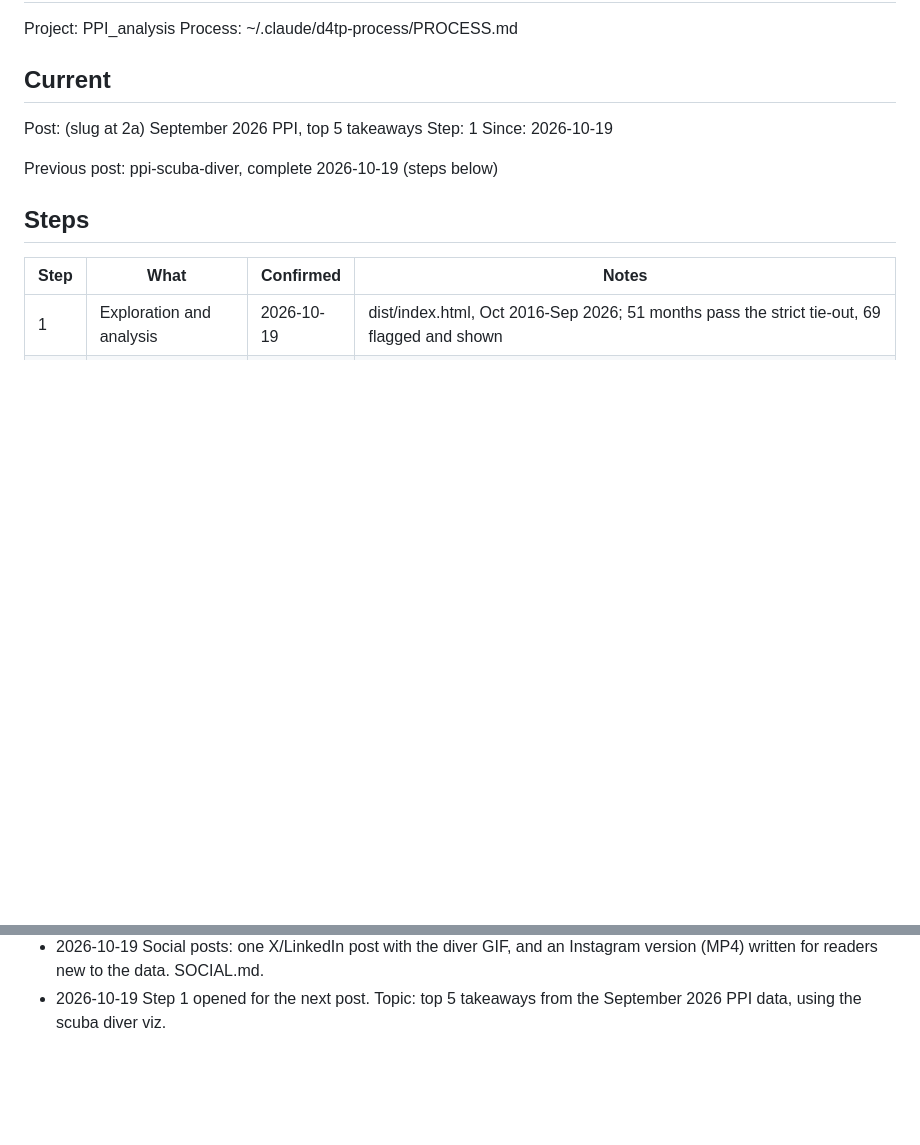
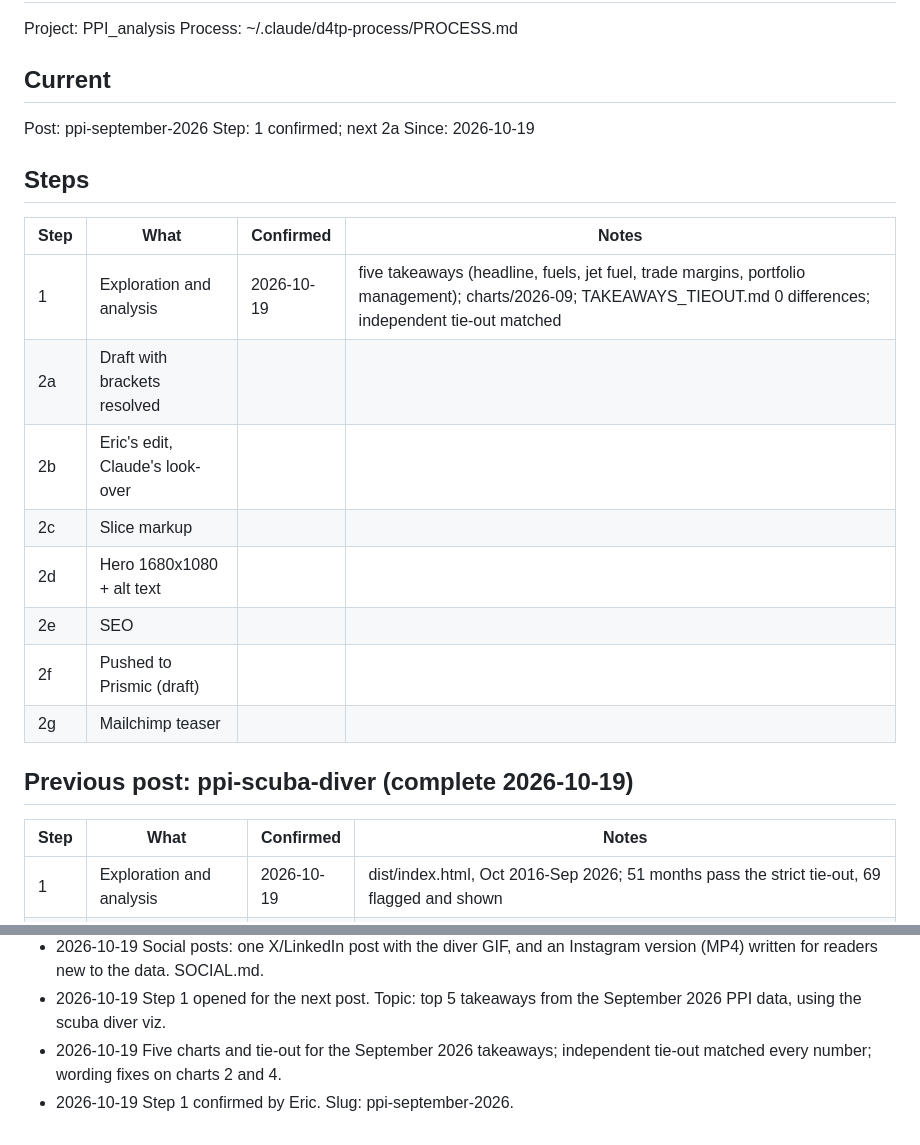
Before and after one commit to Data4ThePeople/PPI_analysis, a Markdown page: STATUS.md, 2 parts joined by grey strips. Rendered like a GitHub page; blank space fills up the shorter version.

Commit message:
ppi-september-2026: step 1 done
Co-Authored-By: Claude Opus 5.5 (1M context) <noreply@anthropic.com>

```diff
--- a/STATUS.md
+++ b/STATUS.md
@@ -5,13 +5,24 @@ Process: ~/.claude/d4tp-process/PROCESS.md
 
 ## Current
 
-Post: (slug at 2a) September 2026 PPI, top 5 takeaways
-Step: 1
+Post: ppi-september-2026
+Step: 1 confirmed; next 2a
 Since: 2026-10-19
 
-Previous post: ppi-scuba-diver, complete 2026-10-19 (steps below)
+## Steps
 
-## Steps
+| Step | What | Confirmed | Notes |
+|---|---|---|---|
+| 1  | Exploration and analysis | 2026-10-19 | five takeaways (headline, fuels, jet fuel, trade margins, portfolio management); charts/2026-09; TAKEAWAYS_TIEOUT.md 0 differences; independent tie-out matched |
+| 2a | Draft with brackets resolved | | |
+| 2b | Eric's edit, Claude's look-over | | |
+| 2c | Slice markup | | |
+| 2d | Hero 1680x1080 + alt text | | |
+| 2e | SEO | | |
+| 2f | Pushed to Prismic (draft) | | |
+| 2g | Mailchimp teaser | | |
+
+## Previous post: ppi-scuba-diver (complete 2026-10-19)
 
 | Step | What | Confirmed | Notes |
 |---|---|---|---|
@@ -47,3 +58,5 @@ None.
 - 2026-10-19 Step 2g confirmed by Eric. Post ppi-scuba-diver complete.
 - 2026-10-19 Social posts: one X/LinkedIn post with the diver GIF, and an Instagram version (MP4) written for readers new to the data. SOCIAL.md.
 - 2026-10-19 Step 1 opened for the next post. Topic: top 5 takeaways from the September 2026 PPI data, using the scuba diver viz.
+- 2026-10-19 Five charts and tie-out for the September 2026 takeaways; independent tie-out matched every number; wording fixes on charts 2 and 4.
+- 2026-10-19 Step 1 confirmed by Eric. Slug: ppi-september-2026.
```
